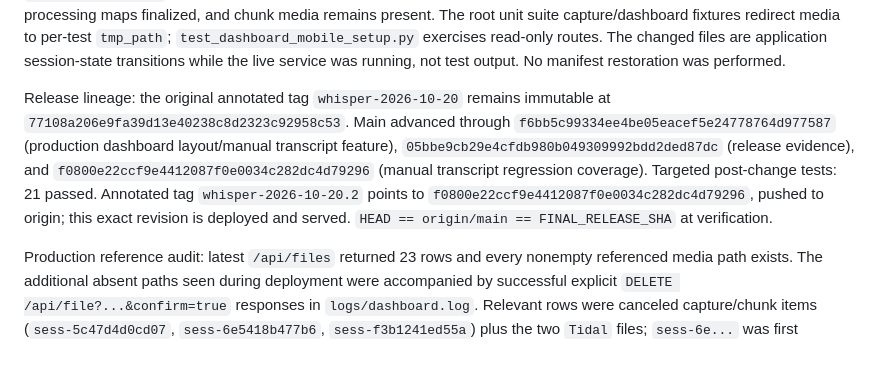
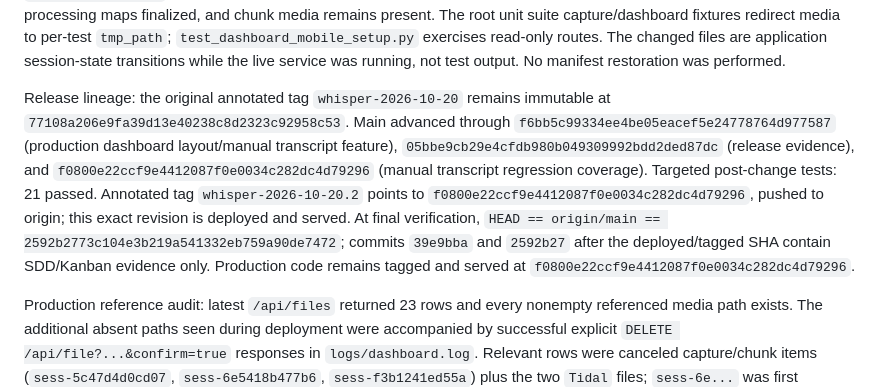
Before and after one commit to jagzao/zo_whisper2, a Markdown page: .agents/deliverables/US-ZMI-LIFECYCLE-001-recording-storage-docs.md, the part around the change. Rendered like a GitHub page; blank space fills up the shorter version.

Commit message:
docs(release): clarify docs-only follow-up commits

```diff
--- a/.agents/deliverables/US-ZMI-LIFECYCLE-001-recording-storage-docs.md
+++ b/.agents/deliverables/US-ZMI-LIFECYCLE-001-recording-storage-docs.md
@@ -139,7 +139,7 @@ The two raw snapshots differ (1502 vs 1493 items; 47,957,774 bytes). The nine ab
 
 No SQL database is configured for media. Live API snapshot `.agents/session/prod-files-predeploy.json` contains 59 rows; all nonempty referenced paths exist. Four referenced final WebMs and 10 nonempty `Videos/general` media objects pass ffprobe with streams and positive duration. Ten zero-byte rows are named synthetic sample fixtures, not user recordings. Three other session manifests changed during the test window: `sess-8424dbb61b96`, `sess-afd8a6570237`, and `sess-c5d5a3cb3f3d`. Their media sizes and SHA256 values match session metadata; fragment records are ACKED, processing maps finalized, and chunk media remains present. The root unit suite capture/dashboard fixtures redirect media to per-test `tmp_path`; `test_dashboard_mobile_setup.py` exercises read-only routes. The changed files are application session-state transitions while the live service was running, not test output. No manifest restoration was performed.
 
-Release lineage: the original annotated tag `whisper-2026-10-20` remains immutable at `77108a206e9fa39d13e40238c8d2323c92958c53`. Main advanced through `f6bb5c99334ee4be05eacef5e24778764d977587` (production dashboard layout/manual transcript feature), `05bbe9cb29e4cfdb980b049309992bdd2ded87dc` (release evidence), and `f0800e22ccf9e4412087f0e0034c282dc4d79296` (manual transcript regression coverage). Targeted post-change tests: 21 passed. Annotated tag `whisper-2026-10-20.2` points to `f0800e22ccf9e4412087f0e0034c282dc4d79296`, pushed to origin; this exact revision is deployed and served. `HEAD == origin/main == FINAL_RELEASE_SHA` at verification.
+Release lineage: the original annotated tag `whisper-2026-10-20` remains immutable at `77108a206e9fa39d13e40238c8d2323c92958c53`. Main advanced through `f6bb5c99334ee4be05eacef5e24778764d977587` (production dashboard layout/manual transcript feature), `05bbe9cb29e4cfdb980b049309992bdd2ded87dc` (release evidence), and `f0800e22ccf9e4412087f0e0034c282dc4d79296` (manual transcript regression coverage). Targeted post-change tests: 21 passed. Annotated tag `whisper-2026-10-20.2` points to `f0800e22ccf9e4412087f0e0034c282dc4d79296`, pushed to origin; this exact revision is deployed and served. At final verification, `HEAD == origin/main == 2592b2773c104e3b219a541332eb759a90de7472`; commits `39e9bba` and `2592b27` after the deployed/tagged SHA contain SDD/Kanban evidence only. Production code remains tagged and served at `f0800e22ccf9e4412087f0e0034c282dc4d79296`.
 
 Production reference audit: latest `/api/files` returned 23 rows and every nonempty referenced media path exists. The additional absent paths seen during deployment were accompanied by successful explicit `DELETE /api/file?...&confirm=true` responses in `logs/dashboard.log`. Relevant rows were canceled capture/chunk items (`sess-5c47d4d0cd07`, `sess-6e5418b477b6`, `sess-f3b1241ed55a`) plus the two `Tidal` files; `sess-6e...` was first canceled via API. Current API references resolve; no test wrote into the production/shared-media root. Semantic acceptance passes despite changed raw counts. The `sess-ea3bff8954f6` final was `CANCELLED`, `delete_allowed=true`, not optimized/replaced, and no longer referenced; no replacement or recoverable bytes were found.
 
```
